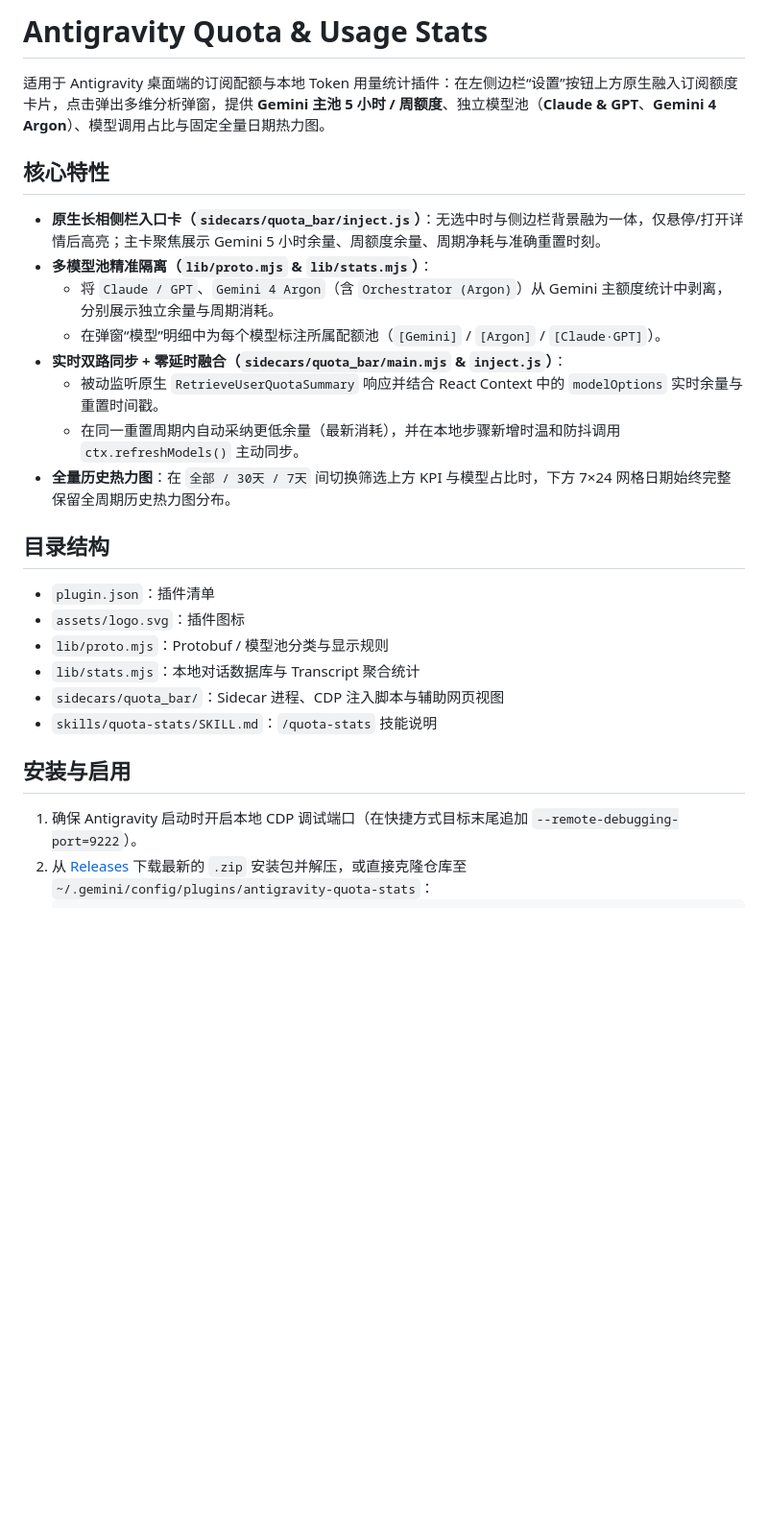
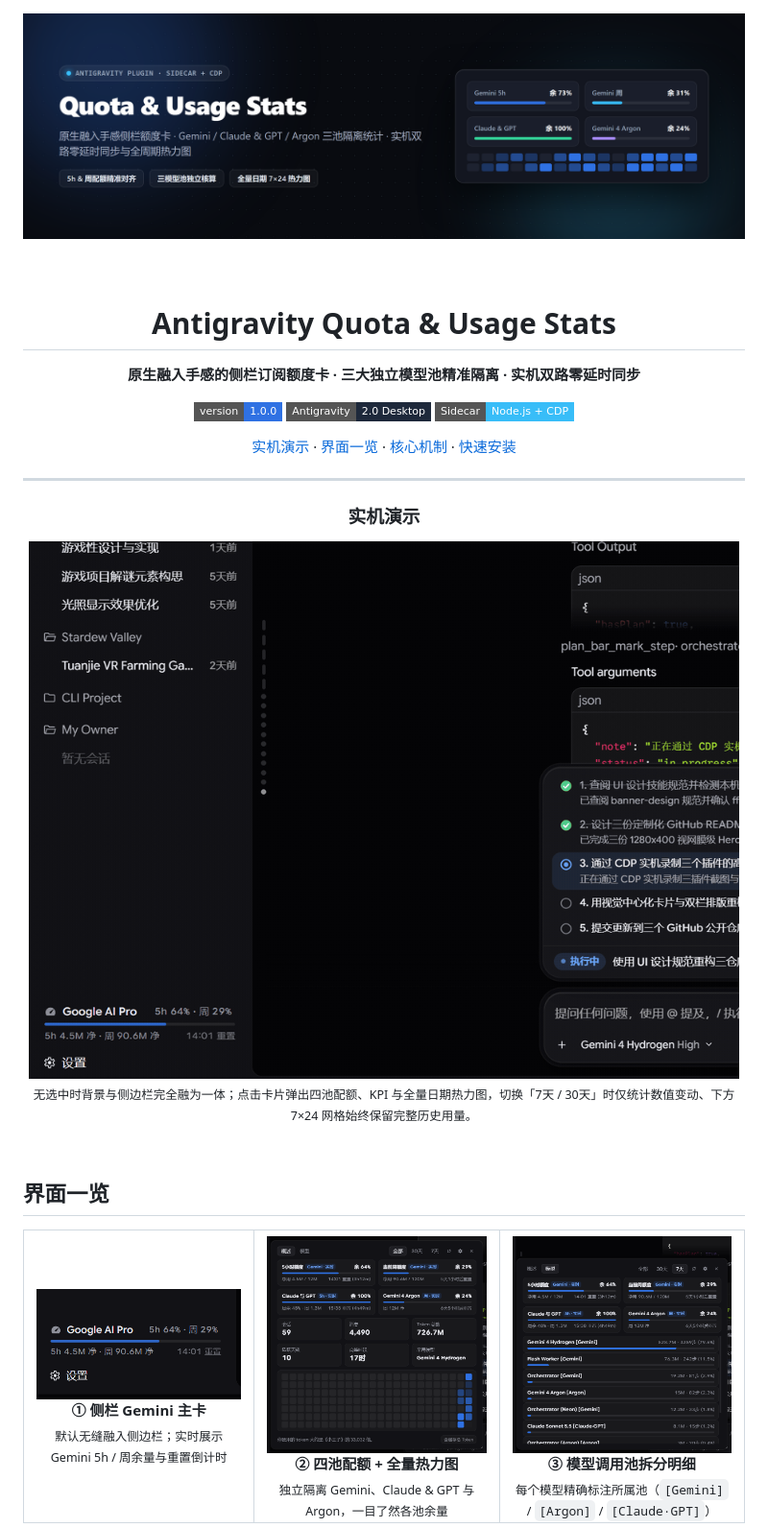
Before and after one commit to trrrrrryg/antigravity-quota-stats, a Markdown page: README.md, the part around one of its changes. Shown at 96% size. Rendered like a GitHub page; pictures changed too: docs/banner.png (added), docs/demo.gif (added), docs/shot_models.png (added); badges without logos; blank space fills up the shorter version.

Commit message:
docs: redesign README with hero banner, live demo GIF and screenshots

```diff
--- a/README.md
+++ b/README.md
@@ -1,28 +1,50 @@
-# Antigravity Quota & Usage Stats
+<div align="center">
 
-适用于 Antigravity 桌面端的订阅配额与本地 Token 用量统计插件：在左侧边栏“设置”按钮上方原生融入订阅额度卡片，点击弹出多维分析弹窗，提供 **Gemini 主池 5 小时 / 周额度**、独立模型池（**Claude & GPT**、**Gemini 4 Argon**）、模型调用占比与固定全量日期热力图。
+<img src="docs/banner.png" alt="Antigravity Quota & Usage Stats Banner" width="100%" />
 
-## 核心特性
+<br /><br />
 
-- **原生长相侧栏入口卡（`sidecars/quota_bar/inject.js`）**：无选中时与侧边栏背景融为一体，仅悬停/打开详情后高亮；主卡聚焦展示 Gemini 5 小时余量、周额度余量、周期净耗与准确重置时刻。
-- **多模型池精准隔离（`lib/proto.mjs` & `lib/stats.mjs`）**：
-  - 将 `Claude / GPT`、`Gemini 4 Argon`（含 `Orchestrator (Argon)`）从 Gemini 主额度统计中剥离，分别展示独立余量与周期消耗。
-  - 在弹窗“模型”明细中为每个模型标注所属配额池（`[Gemini]` / `[Argon]` / `[Claude·GPT]`）。
-- **实时双路同步 + 零延时融合（`sidecars/quota_bar/main.mjs` & `inject.js`）**：
-  - 被动监听原生 `RetrieveUserQuotaSummary` 响应并结合 React Context 中的 `modelOptions` 实时余量与重置时间戳。
-  - 在同一重置周期内自动采纳更低余量（最新消耗），并在本地步骤新增时温和防抖调用 `ctx.refreshModels()` 主动同步。
-- **全量历史热力图**：在 `全部 / 30天 / 7天` 间切换筛选上方 KPI 与模型占比时，下方 7×24 网格日期始终完整保留全周期历史热力图分布。
+# Antigravity Quota &amp; Usage Stats
 
-## 目录结构
+**原生融入手感的侧栏订阅额度卡 · 三大独立模型池精准隔离 · 实机双路零延时同步**
 
-- `plugin.json`：插件清单
-- `assets/logo.svg`：插件图标
-- `lib/proto.mjs`：Protobuf / 模型池分类与显示规则
-- `lib/stats.mjs`：本地对话数据库与 Transcript 聚合统计
-- `sidecars/quota_bar/`：Sidecar 进程、CDP 注入脚本与辅助网页视图
-- `skills/quota-stats/SKILL.md`：`/quota-stats` 技能说明
+[![Version](https://img.shields.io/badge/version-1.0.0-2F71E3?style=flat-square)](https://github.com/trrrrrryg/antigravity-quota-stats/releases)
+[![Platform](https://img.shields.io/badge/Antigravity-2.0_Desktop-1E293B?style=flat-square)](#快速安装)
+[![Architecture](https://img.shields.io/badge/Sidecar-Node.js_%2B_CDP-38BDF8?style=flat-square)](#仓库结构)
 
-## 安装与启用
+[实机演示](#实机演示) · [界面一览](#界面一览) · [核心机制](#核心机制) · [快速安装](#快速安装)
 
-1. 确保 Antigravity 启动时开启本地 CDP 调试端口（在快捷方式目标末尾追加 `--remote-debugging-port=9222`）。
-2. 从 [Releases](../../releases) 下载最新的 `.zip` 安装包并解压，或直接克隆仓库至 `~/.gemini/config/plugins/antigravity-quota-stats`：
+---
+
+### 实机演示
+
+<img src="docs/demo.gif" alt="Quota & Usage Stats Live Demo" width="840" />
+
+<sub>无选中时背景与侧边栏完全融为一体；点击卡片弹出四池配额、KPI 与全量日期热力图，切换「7天 / 30天」时仅统计数值变动、下方 7×24 网格始终保留完整历史用量。</sub>
+
+</div>
+
+<br />
+
+## 界面一览
+
+<table>
+  <tr>
+    <td align="center" width="32%">
+      <img src="docs/shot_sidebar.png" alt="侧边栏入口卡片" /><br />
+      <strong>① 侧栏 Gemini 主卡</strong><br />
+      <sub>默认无缝融入侧边栏；实时展示 Gemini 5h / 周余量与重置倒计时</sub>
+    </td>
+    <td align="center" width="34%">
+      <img src="docs/shot_overview.png" alt="详情弹窗概述页" /><br />
+      <strong>② 四池配额 + 全量热力图</strong><br />
+      <sub>独立隔离 Gemini、Claude &amp; GPT 与 Argon，一目了然各池余量</sub>
+    </td>
+    <td align="center" width="34%">
+      <img src="docs/shot_models.png" alt="模型明细与所属池标签" /><br />
+      <strong>③ 模型调用池拆分明细</strong><br />
+      <sub>每个模型精确标注所属池（<code>[Gemini]</code> / <code>[Argon]</code> / <code>[Claude·GPT]</code>）</sub>
+    </td>
+  </tr>
+</table>
+
```
Also changed, not shown: other parts of README.md (+27 -1 lines).
